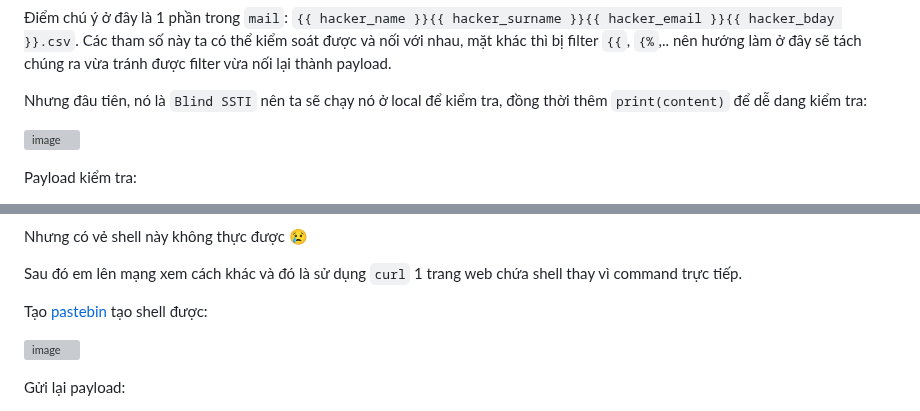
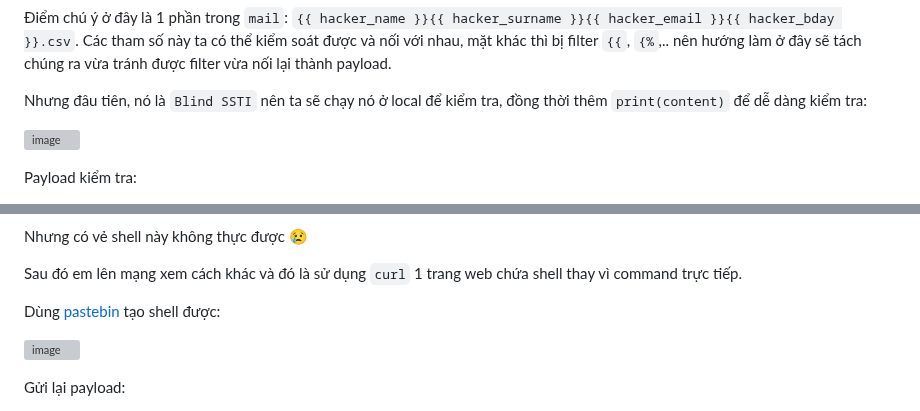
Before and after one commit to caodchuong312/KCSC-Training, a Markdown page: task9/README.md, 2 parts joined by grey strips. Drawn GitHub-style; grey boxes are pictures that could not be loaded.

```diff
--- a/task9/README.md
+++ b/task9/README.md
@@ -153,7 +153,7 @@ def sendmail(address, content):
 
 Điểm chú ý ở đây là 1 phần trong `mail`: `{{ hacker_name }}{{ hacker_surname }}{{ hacker_email }}{{ hacker_bday }}.csv`. Các tham số này ta có thể kiểm soát được và nối với nhau, mặt khác thì bị filter `{{`, `{%`,.. nên hướng làm ở đây sẽ tách chúng ra vừa tránh được filter vừa nối lại thành payload.
 
-Nhưng đâu tiên, nó là `Blind SSTI` nên ta sẽ chạy nó ở local để kiểm tra, đồng thời thêm `print(content)` để dễ dang kiểm tra:
+Nhưng đâu tiên, nó là `Blind SSTI` nên ta sẽ chạy nó ở local để kiểm tra, đồng thời thêm `print(content)` để dễ dàng kiểm tra:
 
 ![image](https://user-images.githubusercontent.com/92881216/232048574-ed45d1c7-76c0-4c7c-ac3a-74d7108446d4.png)
 
@@ -195,7 +195,7 @@ Nhưng có vẻ shell này không thực được 😢
 
 Sau đó em lên mạng xem cách khác và đó là sử dụng `curl` 1 trang web chứa shell thay vì command trực tiếp.
 
-Tạo <a href="https://pastebin.com/">pastebin</a> tạo shell được:
+Dùng <a href="https://pastebin.com/">pastebin</a> tạo shell được:
 
 ![image](https://user-images.githubusercontent.com/92881216/232054700-3bc83479-4dcc-46d6-926a-fdc9a8743b72.png)
 
```
